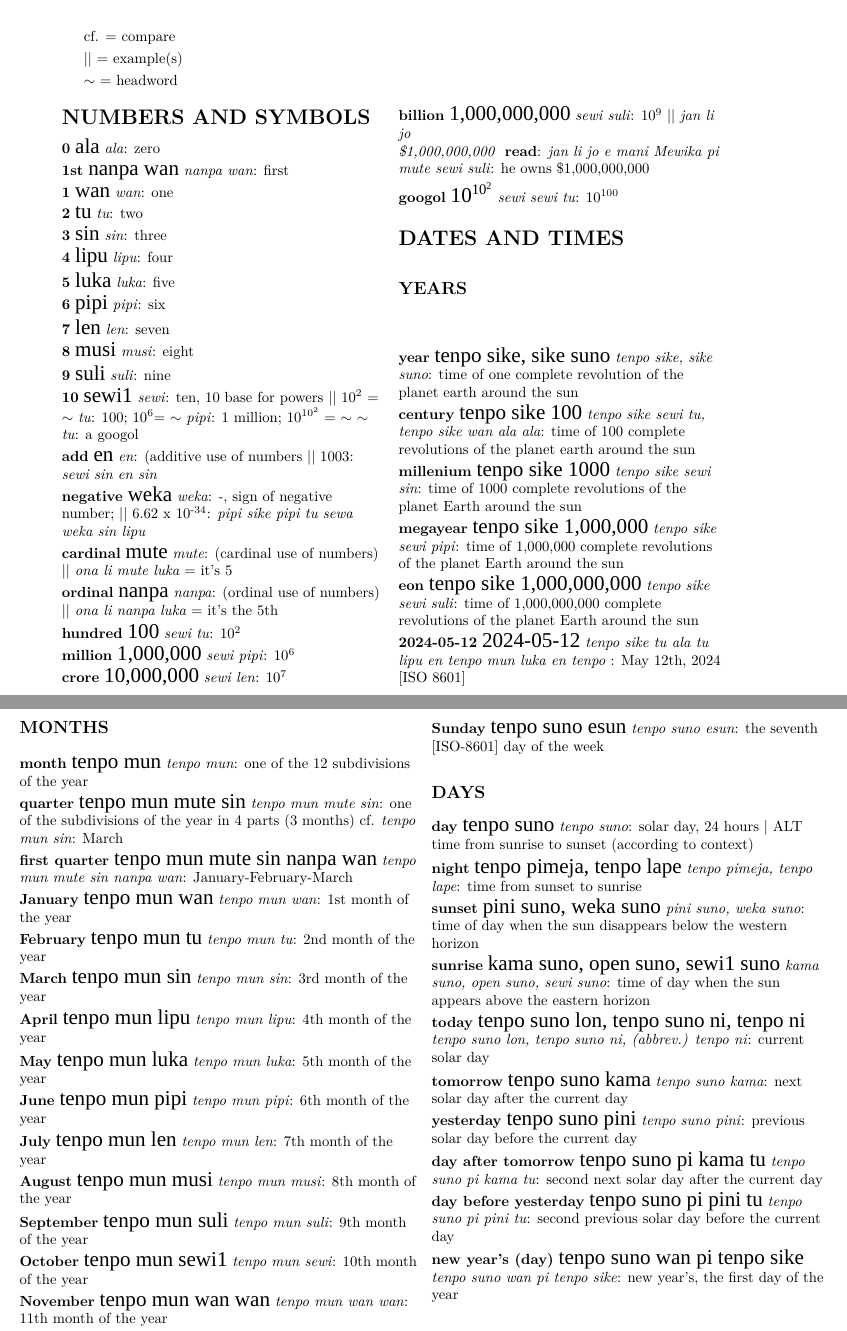
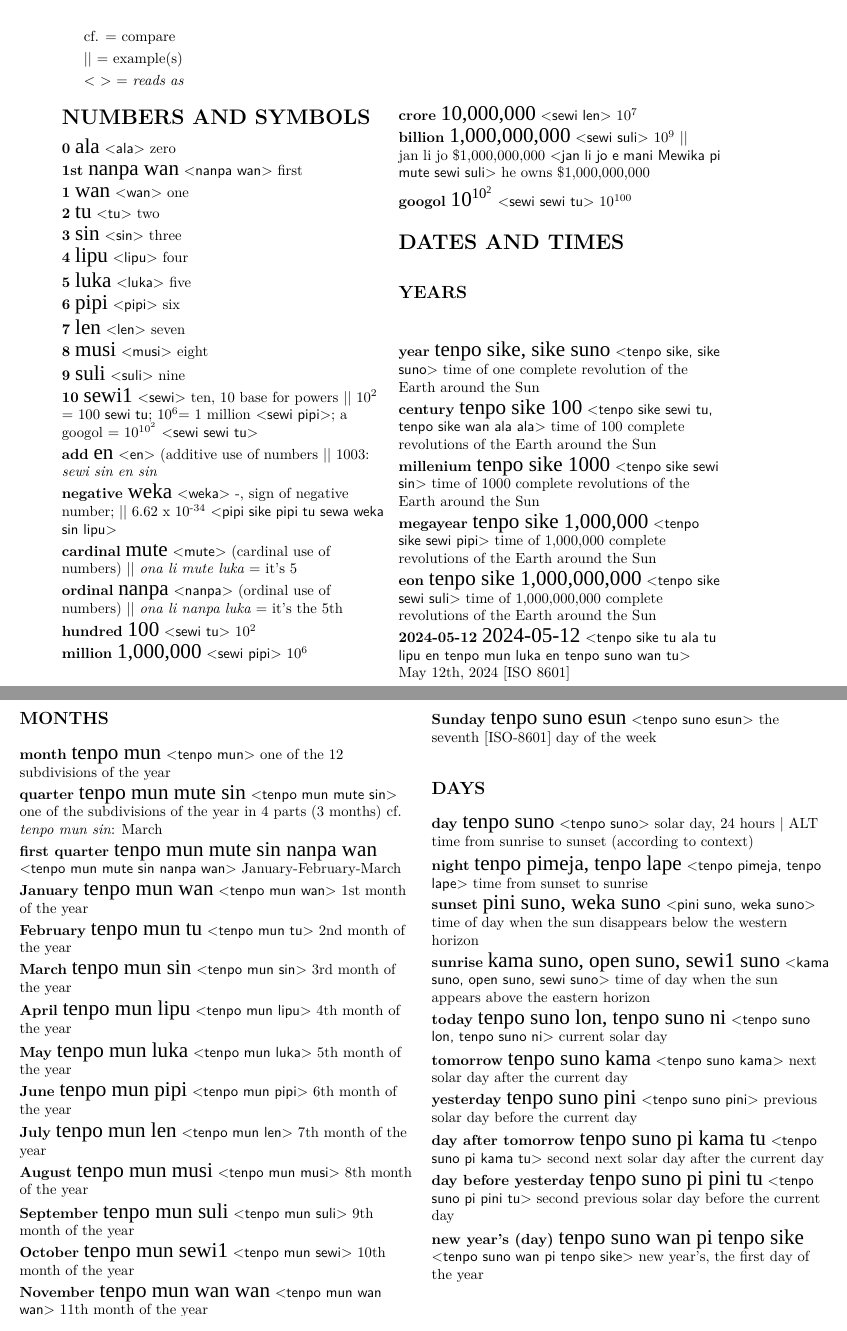
Before and after one commit to rosros2000/tpnumbersystem, a LaTeX document (numbersystem-glossary.tex): two parts of pages 1 and 2 of 3, joined at a grey line, cut so that both start at the same text. Compiled offline with XeLaTeX; a missing font is replaced by an installed copy or a similar font.

Commit message:
Add files via upload

```diff
--- a/numbersystem-glossary.tex
+++ b/numbersystem-glossary.tex
@@ -29,7 +29,7 @@
 \pagestyle{myheadings}
 \markboth{}{\Huge{\tpf lipu-nimi pi nasin nanpa sewi1}}
 
-\title{Power-based number system glossary \\[1ex]{\HHUGE{\tpf lipu-nimi pi nasin nanpa sewi1}} \\ V 0.12 $\alpha$}
+\title{Power-based number system glossary \\[1ex]{\HHUGE{\tpf lipu-nimi pi nasin nanpa sewi1}} \\ V 0.14 $\alpha$}
 \author{\textit{jan loje}}
 
 \begin{document}
@@ -46,7 +45,8 @@ cf. = compare
 
 || = example(s)
 
-$\sim$ = headword
+< > = \textit{reads as}
+
 
 
 \begin{multicols}{2}
@@ -77,11 +77,11 @@ $\sim$ = headword
 
 \tpDef {9}{suli}{suli}{nine}
 
-\tpDef {10}{sewi1}{sewi}{ten, 10 base for powers || 10\textsuperscript{2} = $\sim$ \textit{tu}: 100;  10\textsuperscript{6}= $\sim$ \textit{pipi}: 1 million; 10\textsuperscript{10\textsuperscript{2}} = $\sim$ $\sim$ \textit{tu}: a googol }
+\tpDef {10}{sewi1}{sewi}{ten, 10 base for powers || 10\textsuperscript{2} = 100 \textsf{sewi tu};  10\textsuperscript{6}= 1 million \textsf{<sewi pipi>}; a googol = 10\textsuperscript{10\textsuperscript{2}} \textsf{<sewi sewi tu>}}
 
 \tpDef {add}{en}{en}{(additive use of numbers || 1003:\textit{ sewi sin en sin}}
 
-\tpDef {negative}{weka}{weka}{-, sign of negative number; ||  6.62 x 10\textsuperscript{-34}: \textit{pipi sike pipi tu sewa weka sin lipu} }
+\tpDef {negative}{weka}{weka}{-, sign of negative number; ||  6.62 x 10\textsuperscript{-34} \textsf{<pipi sike pipi tu sewa weka sin lipu>} }
 
 \tpDef {cardinal}{mute}{mute}{(cardinal use of numbers) || \textit{ona li mute luka} = it's 5}
 
@@ -93,7 +93,7 @@ $\sim$ = headword
 
 \tpDef {crore}{10,000,000}{sewi len}{10\textsuperscript{7}}
 
-\tpDef {billion}{1,000,000,000}{sewi suli}{10\textsuperscript{9} || \textit{jan li jo \\* \$1,000,000,000 } \textbf{read}: \textit{jan li jo e mani Mewika pi mute sewi suli}: he owns  \$1,000,000,000 }
+\tpDef {billion}{1,000,000,000}{sewi suli}{10\textsuperscript{9} || jan~li~jo~\$1,000,000,000  \textsf{<jan li jo e mani Mewika pi mute sewi suli>} he owns  \$1,000,000,000 }
 
 \tpDef {googol}{10\textsuperscript{10\textsuperscript{2}}}{sewi sewi tu}{10\textsuperscript{100}}
 
@@ -104,17 +104,17 @@ $\sim$ = headword
 
 \vspace{5mm}
 
-\tpDef {year}{tenpo sike, sike suno}{tenpo sike, sike suno}{time of one complete revolution of the planet earth around the sun}
+\tpDef {year}{tenpo sike, sike suno}{tenpo sike, sike suno}{time of one complete revolution of the Earth around the Sun}
 
-\tpDef {century}{tenpo sike 100}{tenpo sike sewi tu, tenpo sike wan ala ala}{time of 100 complete revolutions of the planet earth around the sun}
+\tpDef {century}{tenpo sike 100}{tenpo sike sewi tu, tenpo sike wan ala ala}{time of 100 complete revolutions of the Earth around the Sun}
 
-\tpDef {millenium}{tenpo sike 1000}{tenpo sike sewi sin}{time of 1000 complete revolutions of the planet Earth around the sun}
+\tpDef {millenium}{tenpo sike 1000}{tenpo sike sewi sin}{time of 1000 complete revolutions of the Earth around the Sun}
 
-\tpDef {megayear}{tenpo sike 1,000,000}{tenpo sike sewi pipi}{time of 1,000,000 complete revolutions of the planet Earth around the sun}
+\tpDef {megayear}{tenpo sike 1,000,000}{tenpo sike sewi pipi}{time of 1,000,000 complete revolutions of the Earth around the Sun}
 
-\tpDef {eon}{tenpo sike 1,000,000,000}{tenpo sike sewi suli}{time of 1,000,000,000 complete revolutions of the planet Earth around the sun}
+\tpDef {eon}{tenpo sike 1,000,000,000}{tenpo sike sewi suli}{time of 1,000,000,000 complete revolutions of the Earth around the Sun}
 
-\tpDef {2024-05-12}{2024-05-12}{tenpo sike tu ala tu lipu en tenpo mun luka en tenpo }{May 12th, 2024 [ISO 8601]}
+\tpDef {2024-05-12}{2024-05-12}{tenpo sike tu ala tu lipu en tenpo mun luka en tenpo suno wan tu}{May 12th, 2024 [ISO 8601]}
 
 \end{hangparas}
 \end{multicols}
@@ -186,7 +186,7 @@ $\sim$ = headword
 
 \tpDef {sunrise}{kama suno, open suno, sewi1 suno}{kama suno, open suno, sewi suno}{time of day when the sun appears above the eastern horizon}
 
-\tpDef {today}{tenpo suno lon, tenpo suno ni, tenpo ni}{tenpo suno lon, tenpo suno ni, (abbrev.) tenpo ni}{current solar day}
+\tpDef {today}{tenpo suno lon, tenpo suno ni}{tenpo suno lon, tenpo suno ni}{current solar day}
 
 \tpDef {tomorrow}{tenpo suno kama}{tenpo suno kama}{next solar day after the current day}
 
```
Also changed, not shown: numbersystem-glossary.pdf, numbersystem.pdf, numbersystem-glossary.tex (11 more changed lines).
